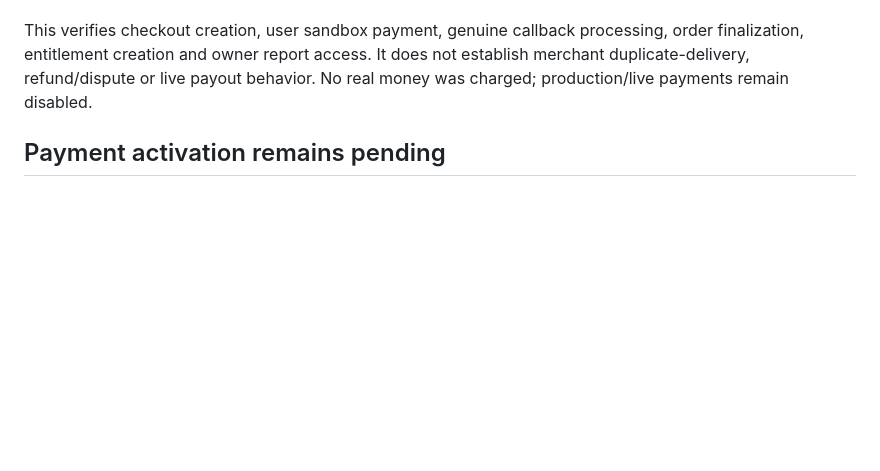
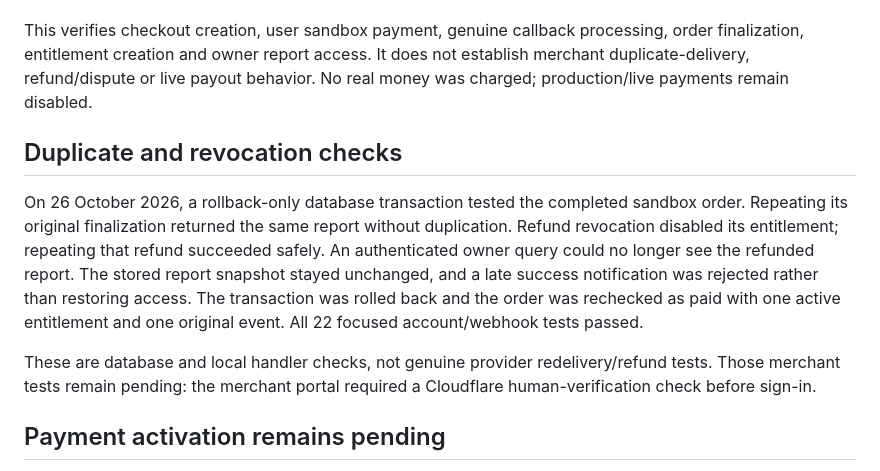
Before and after one commit to letstalkhow-ui/service_pricing_calculator, a Markdown page: docs/viability-accounts-setup.md, the part around the change. Drawn GitHub-style; blank space fills up the shorter version.

Commit message:
docs: record rollback duplicate and refund access checks

```diff
--- a/docs/viability-accounts-setup.md
+++ b/docs/viability-accounts-setup.md
@@ -52,6 +52,12 @@ The user performed the final Pay action on 26 October 2026 after automatic brows
 
 This verifies checkout creation, user sandbox payment, genuine callback processing, order finalization, entitlement creation and owner report access. It does not establish merchant duplicate-delivery, refund/dispute or live payout behavior. No real money was charged; production/live payments remain disabled.
 
+## Duplicate and revocation checks
+
+On 26 October 2026, a rollback-only database transaction tested the completed sandbox order. Repeating its original finalization returned the same report without duplication. Refund revocation disabled its entitlement; repeating that refund succeeded safely. An authenticated owner query could no longer see the refunded report. The stored report snapshot stayed unchanged, and a late success notification was rejected rather than restoring access. The transaction was rolled back and the order was rechecked as paid with one active entitlement and one original event. All 22 focused account/webhook tests passed.
+
+These are database and local handler checks, not genuine provider redelivery/refund tests. Those merchant tests remain pending: the merchant portal required a Cloudflare human-verification check before sign-in.
+
 ## Payment activation remains pending
 
 Approved launch price: US$19 per full saved report, one-time purchase. BusinessBoosts absorbs processing and applicable conversion/banking charges. Preview configuration stores 1900 minor units and usd; sandbox checkout is enabled only on the feature preview branch for sandbox verification. Check the first live payout for actual net MUR received and review pricing after 20–30 purchases. No automatic price change is authorized. Do not enable live payments before launch verification.
```
